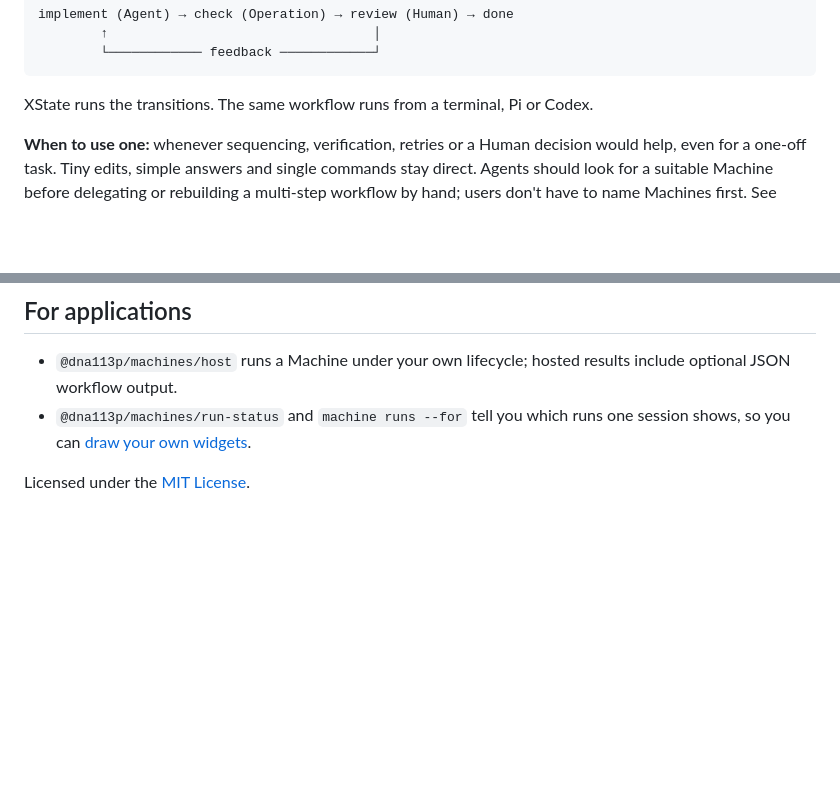
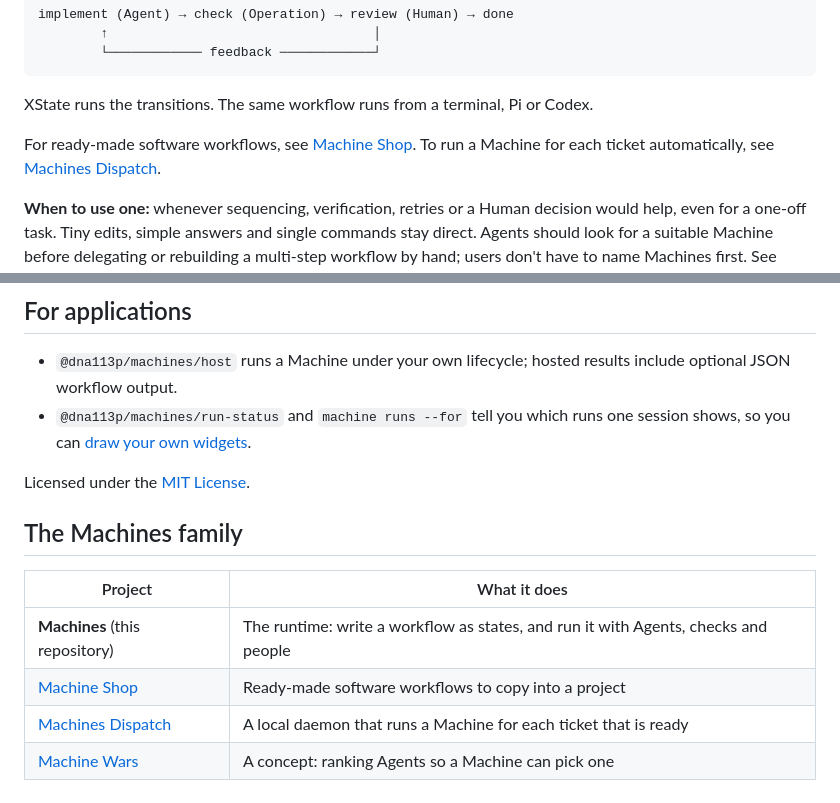
Before and after one commit to dna113p/machines, a Markdown page: README.md, 2 parts joined by grey strips. Drawn GitHub-style; blank space fills up the shorter version.

Commit message:
Link the other Machines projects from the README
Co-Authored-By: Claude Opus 5.5 <noreply@anthropic.com>

```diff
--- a/README.md
+++ b/README.md
@@ -14,6 +14,11 @@ implement (Agent) → check (Operation) → review (Human) → done
 
 XState runs the transitions. The same workflow runs from a terminal, Pi or
 Codex.
+
+For ready-made software workflows, see
+[Machine Shop](https://github.com/dna113p/machine-shop). To run a Machine for
+each ticket automatically, see
+[Machines Dispatch](https://github.com/dna113p/machines-dispatch).
 
 **When to use one:** whenever sequencing, verification, retries or a Human
 decision would help, even for a one-off task. Tiny edits, simple answers and
@@ -277,3 +282,12 @@ tags the commit `vX.Y.Z`. Details in [Releasing](docs/releasing.md).
   [draw your own widgets](docs/integrations.md#drawing-your-own-widgets).
 
 Licensed under the [MIT License](LICENSE).
+
+## The Machines family
+
+| Project | What it does |
+| --- | --- |
+| **Machines** (this repository) | The runtime: write a workflow as states, and run it with Agents, checks and people |
+| [Machine Shop](https://github.com/dna113p/machine-shop) | Ready-made software workflows to copy into a project |
+| [Machines Dispatch](https://github.com/dna113p/machines-dispatch) | A local daemon that runs a Machine for each ticket that is ready |
+| [Machine Wars](https://github.com/dna113p/machine-wars) | A concept: ranking Agents so a Machine can pick one |
```
